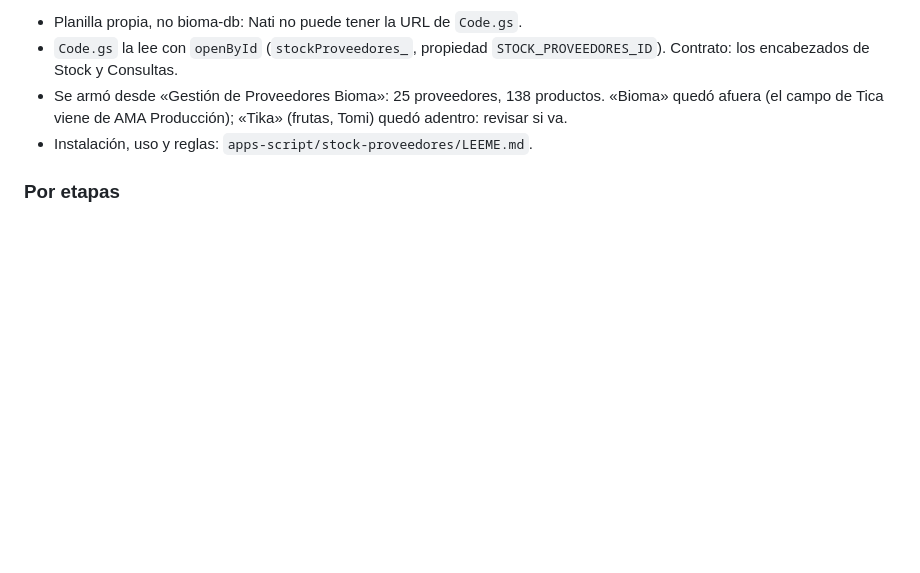
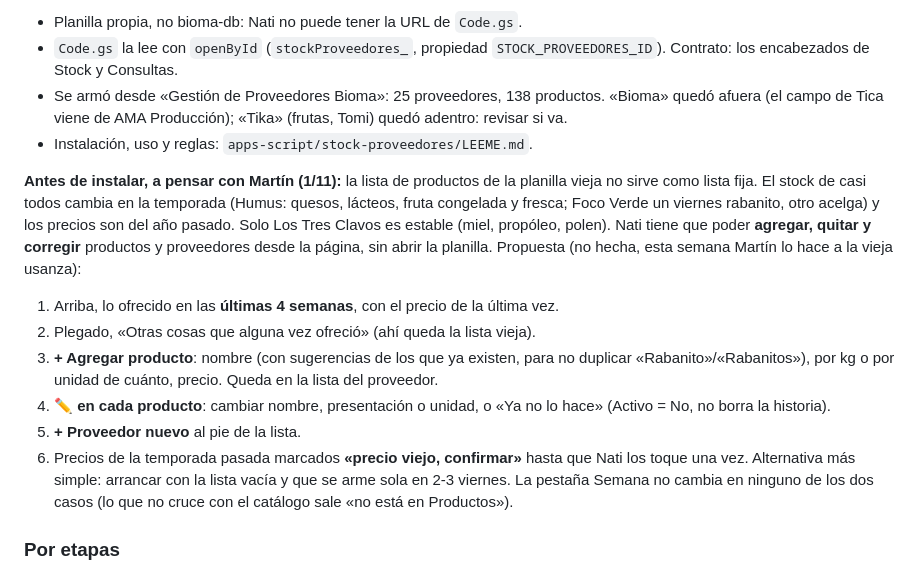
Before and after one commit to MartinTrigo/bioma-mov, a Markdown page: PLAN.md, the part around the change. Drawn GitHub-style; blank space fills up the shorter version.

Commit message:
PLAN: la lista de Nati tiene que poder agregarse y corregirse (a pensar esta semana)
Co-Authored-By: Claude Opus 5.5 <noreply@anthropic.com>

```diff
--- a/PLAN.md
+++ b/PLAN.md
@@ -72,6 +72,27 @@ una fila en Productos (lo agrega Martín).
   «Bioma» quedó afuera (el campo de Tica viene de AMA Producción); «Tika»
   (frutas, Tomi) quedó adentro: revisar si va.
 - Instalación, uso y reglas: `apps-script/stock-proveedores/LEEME.md`.
+
+**Antes de instalar, a pensar con Martín (1/11):** la lista de productos de la
+planilla vieja no sirve como lista fija. El stock de casi todos cambia en la
+temporada (Humus: quesos, lácteos, fruta congelada y fresca; Foco Verde un
+viernes rabanito, otro acelga) y los precios son del año pasado. Solo Los Tres
+Clavos es estable (miel, propóleo, polen). Nati tiene que poder **agregar,
+quitar y corregir** productos y proveedores desde la página, sin abrir la
+planilla. Propuesta (no hecha, esta semana Martín lo hace a la vieja usanza):
+1. Arriba, lo ofrecido en las **últimas 4 semanas**, con el precio de la última vez.
+2. Plegado, «Otras cosas que alguna vez ofreció» (ahí queda la lista vieja).
+3. **+ Agregar producto**: nombre (con sugerencias de los que ya existen, para
+   no duplicar «Rabanito»/«Rabanitos»), por kg o por unidad de cuánto, precio.
+   Queda en la lista del proveedor.
+4. **✏ en cada producto**: cambiar nombre, presentación o unidad, o «Ya no lo
+   hace» (Activo = No, no borra la historia).
+5. **+ Proveedor nuevo** al pie de la lista.
+6. Precios de la temporada pasada marcados **«precio viejo, confirmar»** hasta
+   que Nati los toque una vez.
+Alternativa más simple: arrancar con la lista vacía y que se arme sola en 2-3
+viernes. La pestaña Semana no cambia en ninguno de los dos casos (lo que no
+cruce con el catálogo sale «no está en Productos»).
 
 ### Por etapas
 1. **Stock de la semana** · **hecho (31/10), falta instalar** — pestaña
```
